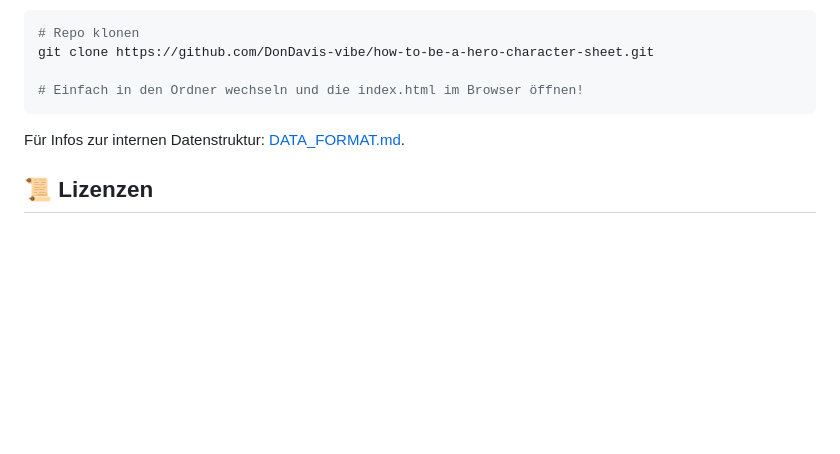
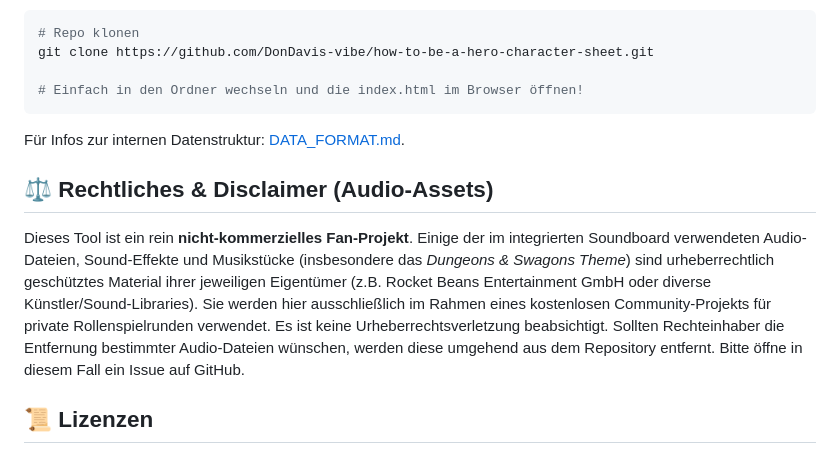
Before and after one commit to DonDavis-vibe/how-to-be-a-hero-character-sheet, a Markdown page: README.md, the part around the change. Rendered like a GitHub page; blank space fills up the shorter version.

Commit message:
docs: Add legal disclaimer for audio assets

````diff
--- a/README.md
+++ b/README.md
@@ -110,6 +110,10 @@ git clone https://github.com/DonDavis-vibe/how-to-be-a-hero-character-sheet.git
 ```
 Für Infos zur internen Datenstruktur: [DATA_FORMAT.md](DATA_FORMAT.md).
 
+## ⚖️ Rechtliches & Disclaimer (Audio-Assets)
+Dieses Tool ist ein rein **nicht-kommerzielles Fan-Projekt**. Einige der im integrierten Soundboard verwendeten Audio-Dateien, Sound-Effekte und Musikstücke (insbesondere das *Dungeons & Swagons Theme*) sind urheberrechtlich geschütztes Material ihrer jeweiligen Eigentümer (z.B. Rocket Beans Entertainment GmbH oder diverse Künstler/Sound-Libraries).
+Sie werden hier ausschließlich im Rahmen eines kostenlosen Community-Projekts für private Rollenspielrunden verwendet. Es ist keine Urheberrechtsverletzung beabsichtigt. Sollten Rechteinhaber die Entfernung bestimmter Audio-Dateien wünschen, werden diese umgehend aus dem Repository entfernt. Bitte öffne in diesem Fall ein Issue auf GitHub.
+
 ## 📜 Lizenzen
 - **Code:** Der Quellcode dieses Tools steht unter der [MIT License](LICENSE).
 - **Regelwerk:** Das P&P Regelsystem "How to be a Hero" der *Rocket Beans* Community steht unter der **CC BY-NC-SA 4.0** Lizenz. (Siehe [howtobeahero.de](https://howtobeahero.de/))
````
